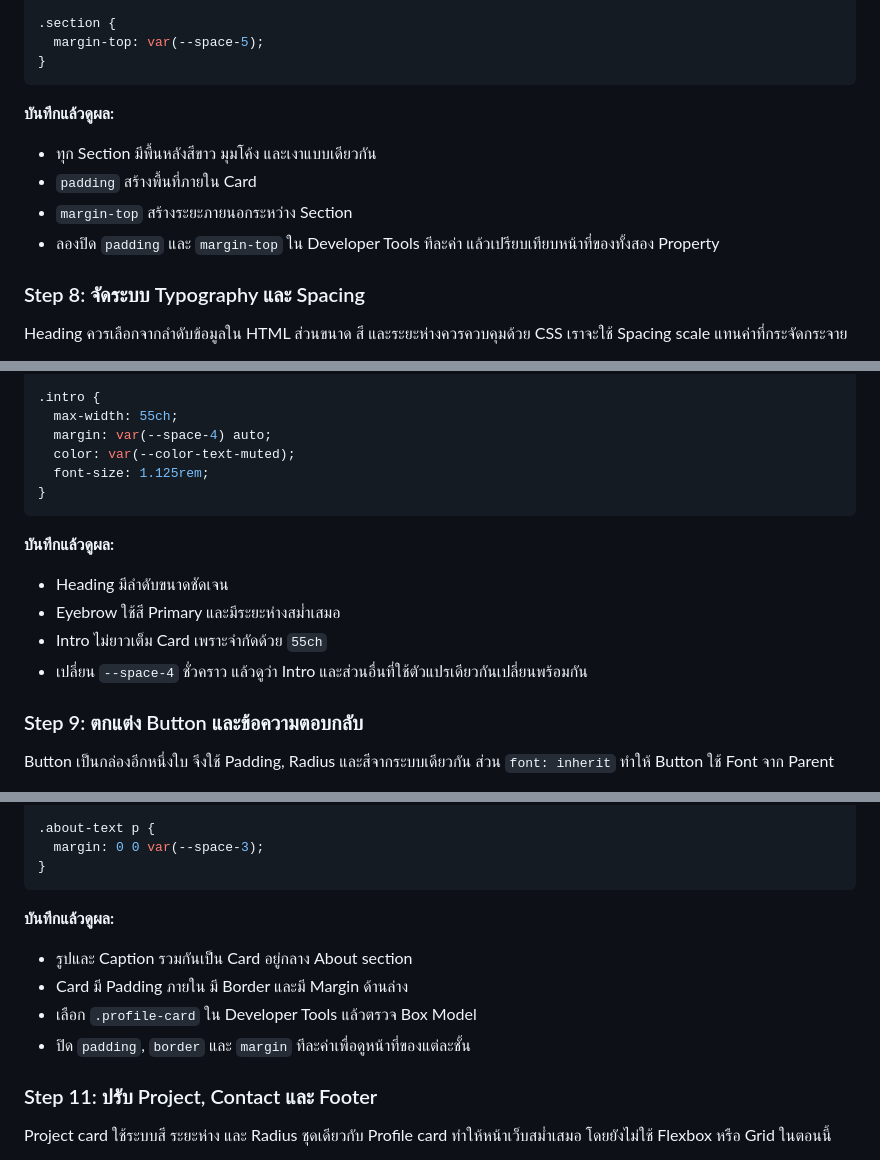
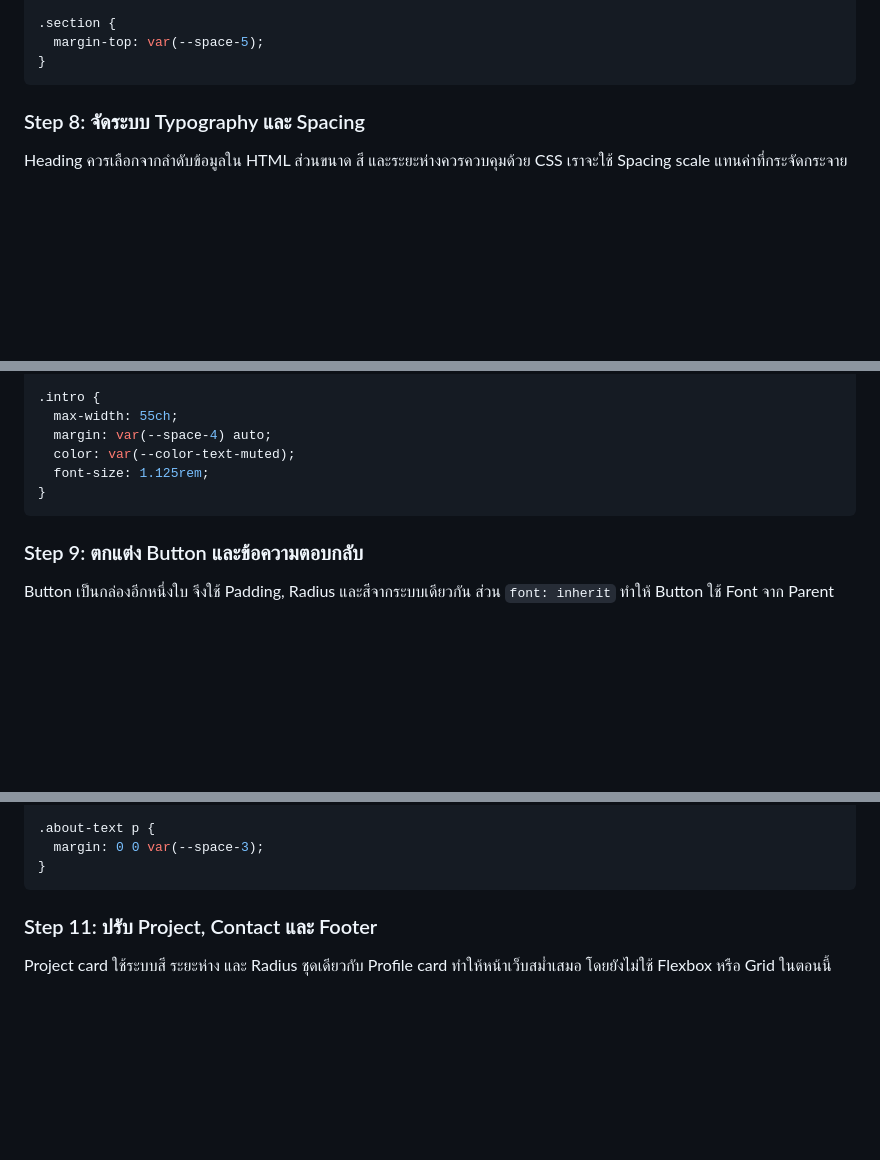
Before and after one commit to KOPE-SOLUTION/web-development-with-html-css-javascript, a Markdown page: episodes/ep03-css-foundations/README.md, 3 parts joined by grey strips. GitHub-like rendering; blank space fills up the shorter version.

````diff
--- a/episodes/ep03-css-foundations/README.md
+++ b/episodes/ep03-css-foundations/README.md
@@ -262,13 +233,6 @@ Hero และ Section มีพื้นผิวเหมือนกัน
   margin-top: var(--space-5);
 }
 ```
-
-**บันทึกแล้วดูผล:**
-
-- ทุก Section มีพื้นหลังสีขาว มุมโค้ง และเงาแบบเดียวกัน
-- `padding` สร้างพื้นที่ภายใน Card
-- `margin-top` สร้างระยะภายนอกระหว่าง Section
-- ลองปิด `padding` และ `margin-top` ใน Developer Tools ทีละค่า แล้วเปรียบเทียบหน้าที่ของทั้งสอง Property
 
 ### Step 8: จัดระบบ Typography และ Spacing
 
@@ -318,13 +282,6 @@ h3 {
 }
 ```
 
-**บันทึกแล้วดูผล:**
-
-- Heading มีลำดับขนาดชัดเจน
-- Eyebrow ใช้สี Primary และมีระยะห่างสม่ำเสมอ
-- Intro ไม่ยาวเต็ม Card เพราะจำกัดด้วย `55ch`
-- เปลี่ยน `--space-4` ชั่วคราว แล้วดูว่า Intro และส่วนอื่นที่ใช้ตัวแปรเดียวกันเปลี่ยนพร้อมกัน
-
 ### Step 9: ตกแต่ง Button และข้อความตอบกลับ
 
 Button เป็นกล่องอีกหนึ่งใบ จึงใช้ Padding, Radius และสีจากระบบเดียวกัน ส่วน `font: inherit` ทำให้ Button ใช้ Font จาก Parent
@@ -435,13 +386,6 @@ Profile card จะรวม Semantic HTML จาก EP02 เข้ากับ
   margin: 0 0 var(--space-3);
 }
 ```
-
-**บันทึกแล้วดูผล:**
-
-- รูปและ Caption รวมกันเป็น Card อยู่กลาง About section
-- Card มี Padding ภายใน มี Border และมี Margin ด้านล่าง
-- เลือก `.profile-card` ใน Developer Tools แล้วตรวจ Box Model
-- ปิด `padding`, `border` และ `margin` ทีละค่าเพื่อดูหน้าที่ของแต่ละชั้น
 
 ### Step 11: ปรับ Project, Contact และ Footer
 
````
Also changed, not shown: other parts of episodes/ep03-css-foundations/README.md (+2 -37 lines).
